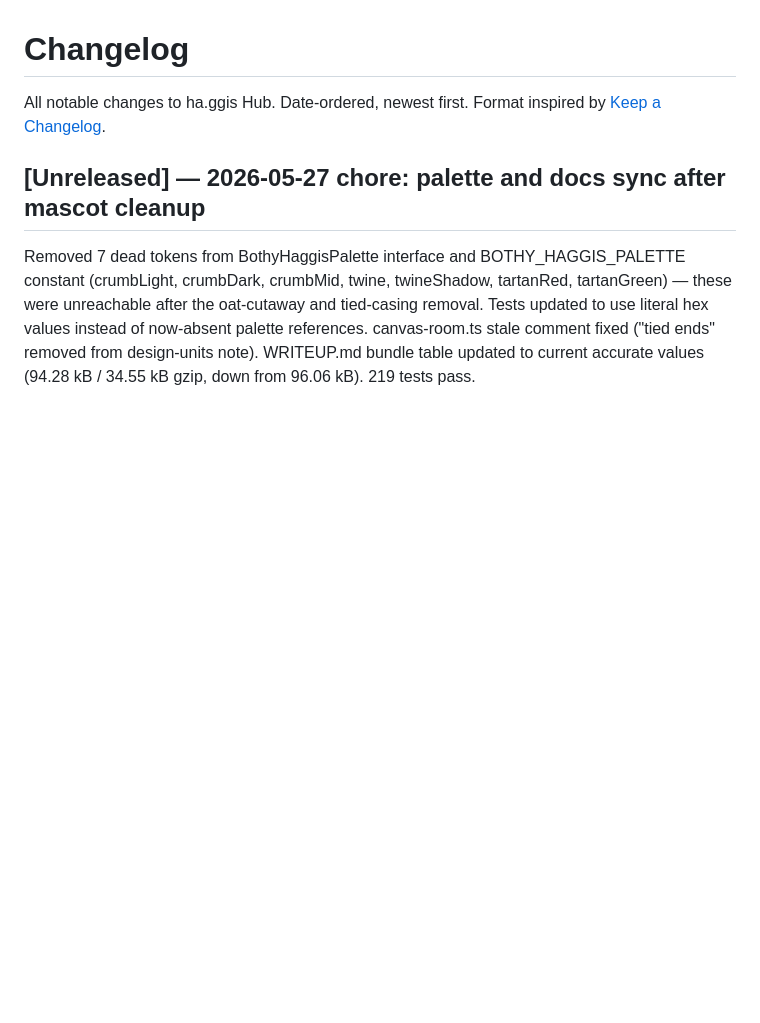
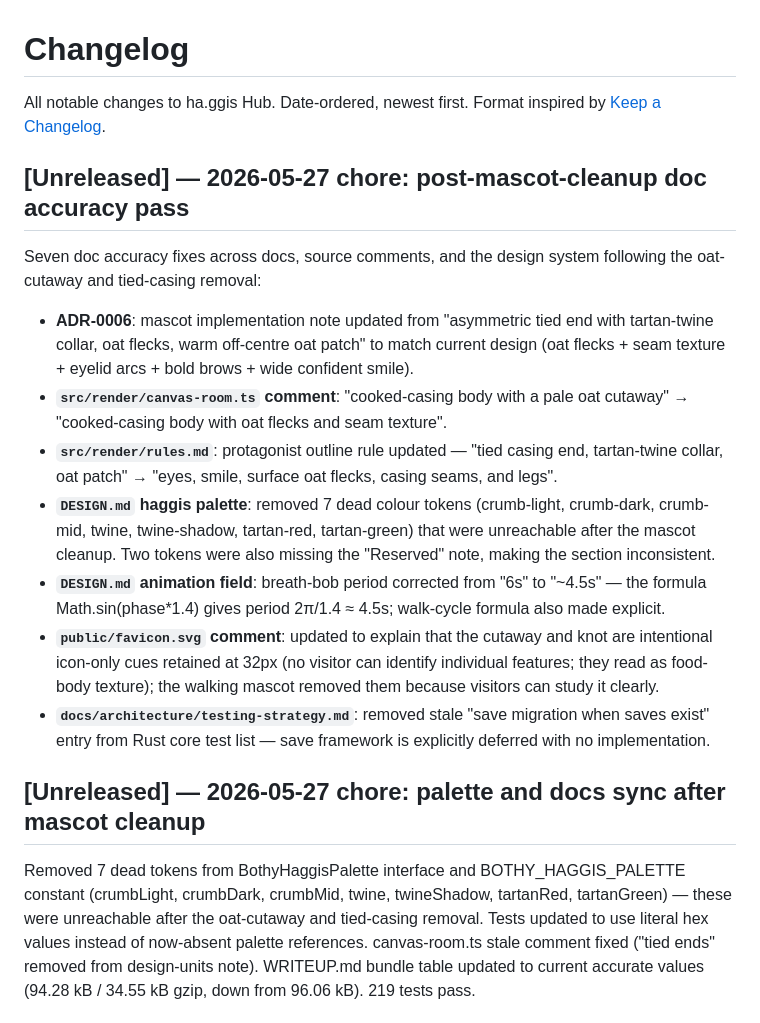
Before and after one commit to Giftedx/ha-ggis-hub, a Markdown page: CHANGELOG.md, the part around the change. Drawn GitHub-style; blank space fills up the shorter version.

Commit message:
chore: record doc accuracy pass in CHANGELOG
Summarises seven accuracy fixes made after the mascot cleanup:
ADR-0006 description, canvas-room.ts comment, rules.md protagonist
note, DESIGN.md dead tokens + breath period, favicon.svg design
rationale, and testing-strategy.md stale save-migration entry.

Co-Authored-By: Claude Sonnet 4.6 <noreply@anthropic.com>

```diff
--- a/CHANGELOG.md
+++ b/CHANGELOG.md
@@ -1,6 +1,28 @@
 # Changelog
 
 All notable changes to ha.ggis Hub. Date-ordered, newest first. Format inspired by [Keep a Changelog](https://keepachangelog.com/en/1.1.0/).
+
+## [Unreleased] — 2026-05-27 chore: post-mascot-cleanup doc accuracy pass
+
+Seven doc accuracy fixes across docs, source comments, and the design system following the
+oat-cutaway and tied-casing removal:
+- **ADR-0006**: mascot implementation note updated from "asymmetric tied end with tartan-twine
+  collar, oat flecks, warm off-centre oat patch" to match current design (oat flecks +
+  seam texture + eyelid arcs + bold brows + wide confident smile).
+- **`src/render/canvas-room.ts` comment**: "cooked-casing body with a pale oat cutaway" →
+  "cooked-casing body with oat flecks and seam texture".
+- **`src/render/rules.md`**: protagonist outline rule updated — "tied casing end, tartan-twine
+  collar, oat patch" → "eyes, smile, surface oat flecks, casing seams, and legs".
+- **`DESIGN.md` haggis palette**: removed 7 dead colour tokens (crumb-light, crumb-dark, crumb-mid,
+  twine, twine-shadow, tartan-red, tartan-green) that were unreachable after the mascot cleanup.
+  Two tokens were also missing the "Reserved" note, making the section inconsistent.
+- **`DESIGN.md` animation field**: breath-bob period corrected from "6s" to "~4.5s" — the formula
+  Math.sin(phase*1.4) gives period 2π/1.4 ≈ 4.5s; walk-cycle formula also made explicit.
+- **`public/favicon.svg` comment**: updated to explain that the cutaway and knot are intentional
+  icon-only cues retained at 32px (no visitor can identify individual features; they read as
+  food-body texture); the walking mascot removed them because visitors can study it clearly.
+- **`docs/architecture/testing-strategy.md`**: removed stale "save migration when saves exist"
+  entry from Rust core test list — save framework is explicitly deferred with no implementation.
 
 ## [Unreleased] — 2026-05-27 chore: palette and docs sync after mascot cleanup
 
```
